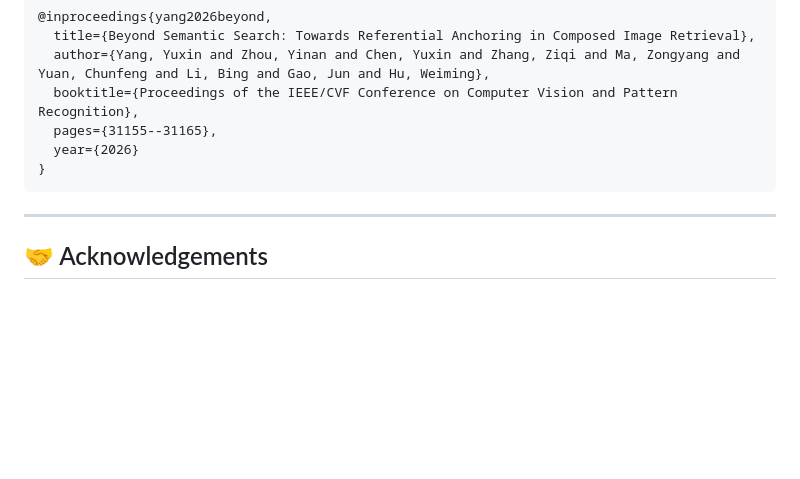
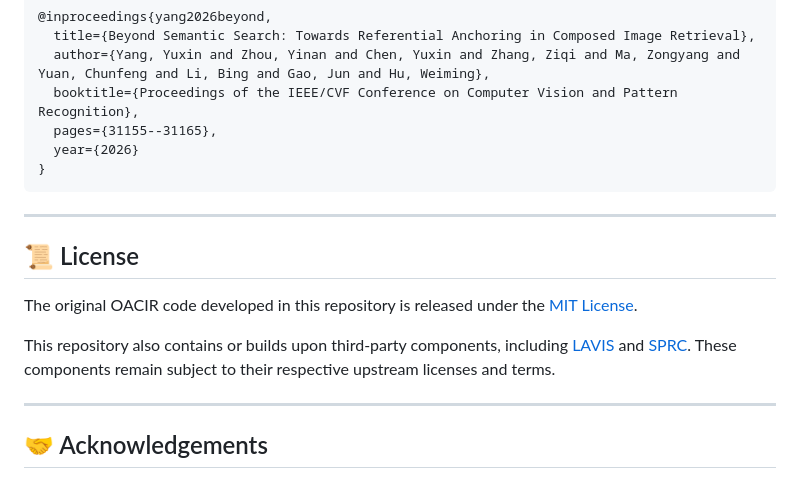
Before and after one commit to HaHaJun1101/OACIR, a Markdown page: README.md, the part around the change. Drawn GitHub-style; blank space fills up the shorter version.

Commit message:
Add license section to README
Added license information and third-party component acknowledgments.

```diff
--- a/README.md
+++ b/README.md
@@ -435,6 +435,14 @@ If you find our work, codebase, dataset, or models useful, please consider citin
 
 ---
 
+## 📜 License
+
+The original OACIR code developed in this repository is released under the [MIT License](LICENSE).
+
+This repository also contains or builds upon third-party components, including [LAVIS](https://github.com/salesforce/LAVIS) and [SPRC](https://github.com/chunmeifeng/SPRC). These components remain subject to their respective upstream licenses and terms.
+
+---
+
 ## 🤝 Acknowledgements
 
 Our codebase is built upon [LAVIS](https://github.com/salesforce/LAVIS) and [SPRC](https://github.com/chunmeifeng/SPRC). We deeply thank the authors for their excellent open-source contributions!
```
